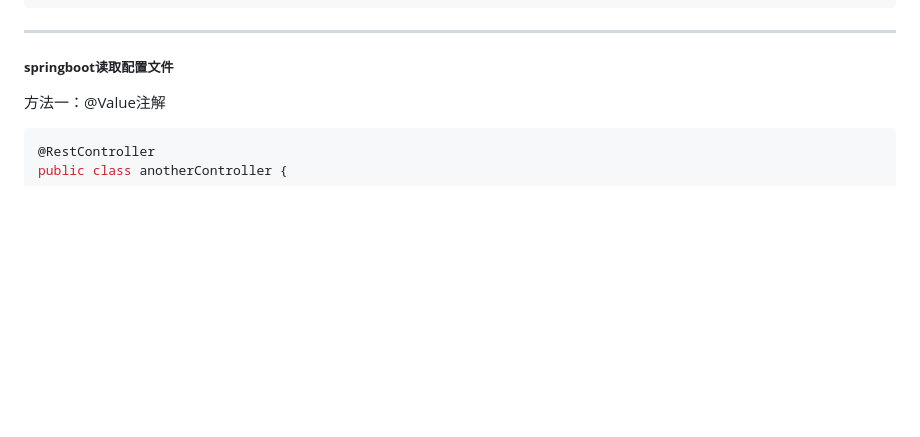
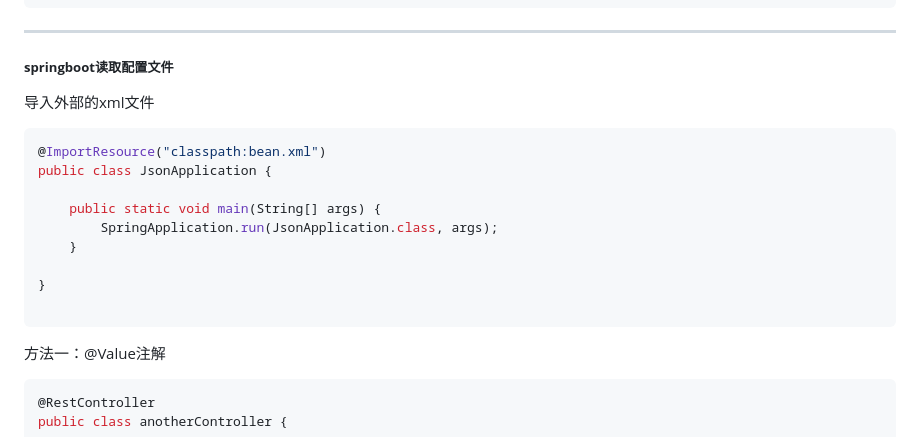
Before and after one commit to Breeze1203/study-essay, a Markdown page: SpringBoot.md, the part around the change printed below. Drawn GitHub-style; blank space fills up the shorter version.

````diff
--- a/SpringBoot.md
+++ b/SpringBoot.md
@@ -207,6 +207,20 @@ server:
 
 ##### **springboot读取配置文件**
 
+导入外部的xml文件
+
+```java
+@ImportResource("classpath:bean.xml")
+public class JsonApplication {
+
+    public static void main(String[] args) {
+        SpringApplication.run(JsonApplication.class, args);
+    }
+
+}
+
+```
+
 方法一：@Value注解
 
 ```java
````
Also changed, not shown: other parts of SpringBoot.md (+52 -0 lines).
